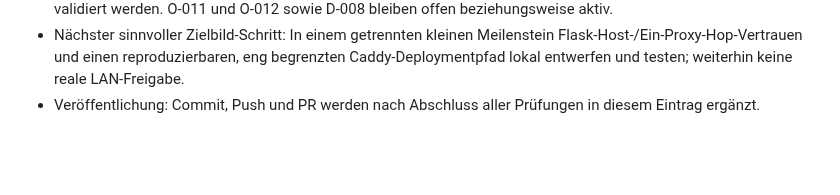
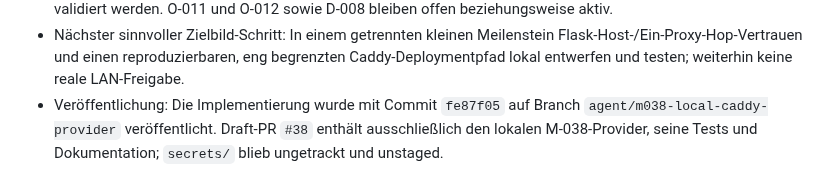
Before and after one commit to default82/RALF, a Markdown page: Ergebnis.md, the part around the change. Drawn GitHub-style; blank space fills up the shorter version.

Commit message:
Document M-038 publication

```diff
--- a/Ergebnis.md
+++ b/Ergebnis.md
@@ -719,4 +719,4 @@ Diese Datei wird nach jedem Arbeitsdurchlauf erweitert. Bestehende Einträge ble
 - Korrigierter Testanlauf: Der erste direkte System-Python-Lauf konnte wegen der dort nicht installierten Flask-Abhängigkeit nicht sammeln und deckte zugleich den gleichnamigen Testmodulkonflikt auf. Die neue Testsammlung erhielt deshalb einen Paketmarker; der vollständige, maßgebliche Lauf erfolgte danach erfolgreich in einer frischen Umgebung mit den exakt gepinnten Abhängigkeiten.
 - Unveränderte Bestandteile und Grenzen: `src/ralf_bootstrap/`, `pyproject.toml`, `requirements/runtime.lock` und `deploy/bootstrap-status/ralf-bootstrap.service` blieben bytegenau unverändert; damit bleiben `ralf-bootstrap` 0.1.0, Flask 3.1.3, Gunicorn 26.0.0 und der reale Loopback-Dienst unverändert. Es wurden weder Caddy, DNS, Trust, Benutzer, Dienste, Pakete, Router, Proxmox noch VMID 100 verändert. Die Anwendung vertraut dem neuen Proxyvertrag noch nicht produktiv: Flask-`TRUSTED_HOSTS`, genau ein Proxy-Hop und der reale Caddy-Plan-/Apply-Pfad müssen vor jeder LAN-Aktivierung getrennt implementiert und validiert werden. O-011 und O-012 sowie D-008 bleiben offen beziehungsweise aktiv.
 - Nächster sinnvoller Zielbild-Schritt: In einem getrennten kleinen Meilenstein Flask-Host-/Ein-Proxy-Hop-Vertrauen und einen reproduzierbaren, eng begrenzten Caddy-Deploymentpfad lokal entwerfen und testen; weiterhin keine reale LAN-Freigabe.
-- Veröffentlichung: Commit, Push und PR werden nach Abschluss aller Prüfungen in diesem Eintrag ergänzt.
+- Veröffentlichung: Die Implementierung wurde mit Commit `fe87f05` auf Branch `agent/m038-local-caddy-provider` veröffentlicht. Draft-PR `#38` enthält ausschließlich den lokalen M-038-Provider, seine Tests und Dokumentation; `secrets/` blieb ungetrackt und unstaged.
```
